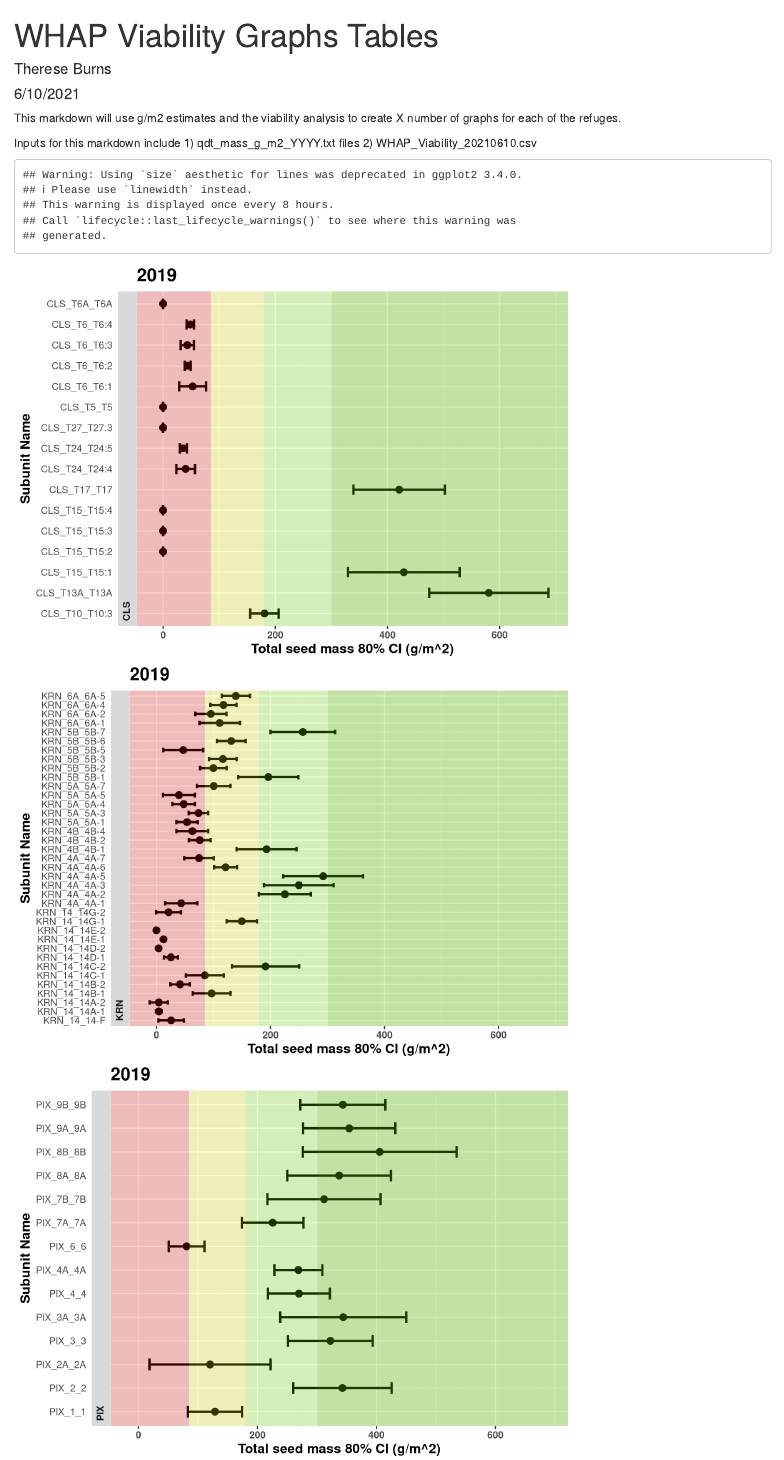
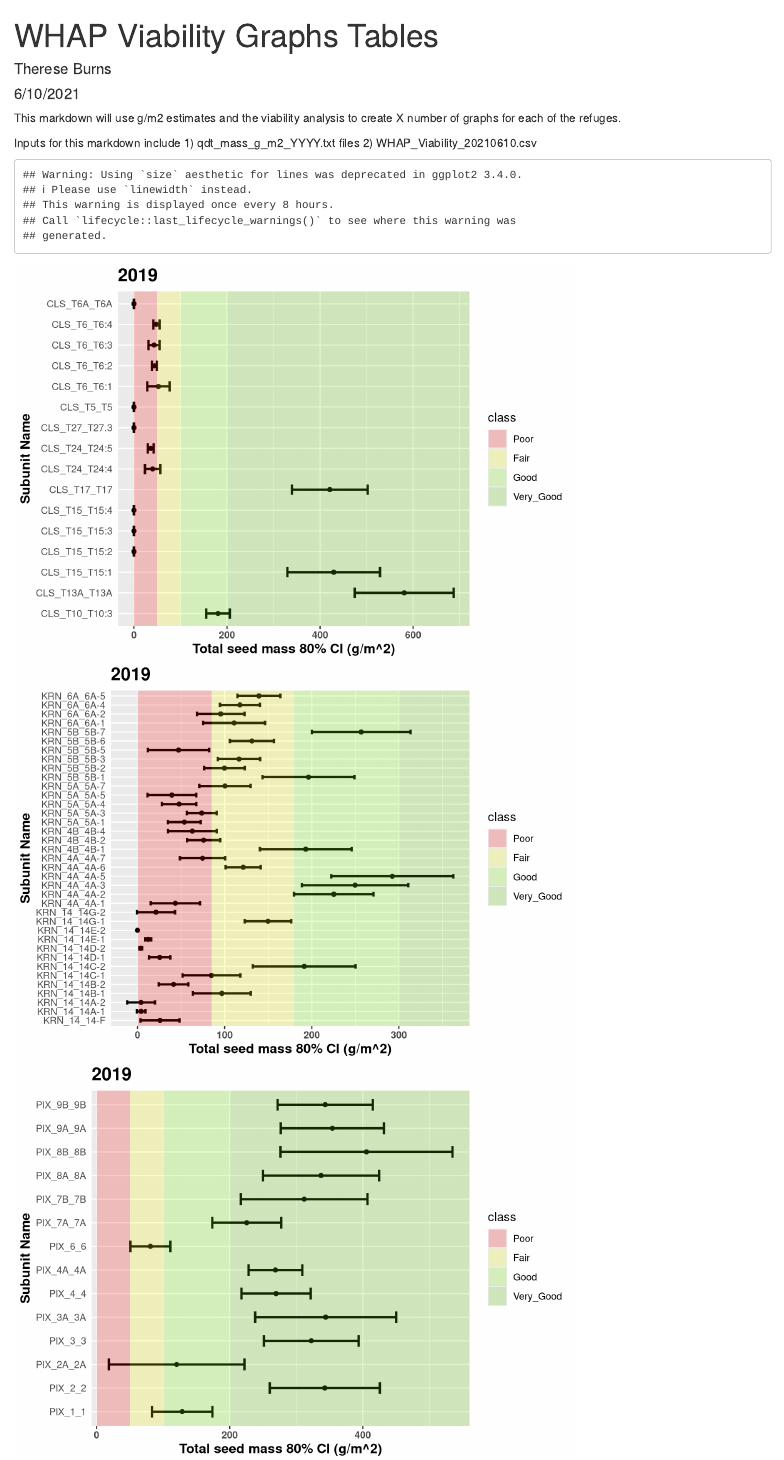
Before and after one commit to tyburns/WHAPDataAnalysis, an R Markdown document (WHAP_viability_graphs_tables.Rmd): the page in a window 1100 px wide, from its top. Rendered offline with R 4.5, knitr and Pandoc, with nearby package versions.

Commit message:
I added rows to the viability clas boundaries for the script to run. I simply repeated the row for PIX and changed LIT names to have a complete set of LITs.
I modified the graphing script, including a correction to a mistake I had in my original graph script in the WHAPmain_scripts. The original was not corrected yet.

The nes script seems to work and it produces a separate graph for each LIT. Each graph becomes an element of an output list.

````diff
--- a/WHAP_Viability_20210610.csv
+++ b/WHAP_Viability_20210610.csv
@@ -1,3 +1,6 @@
-LIT,Species,Poor,Fair,Good,Very Good
+LIT,Species,Poor,Fair,Good,Very_Good
 KRN,st_g_m2,0,85,180,300
 PIX,st_g_m2,0,50,100,200
+SAC,st_g_m2,0,50,100,200
+CLS,st_g_m2,0,50,100,200
+SLW,st_g_m2,0,50,100,200
--- a/WHAP_viability_graphs_tables.Rmd
+++ b/WHAP_viability_graphs_tables.Rmd
@@ -3,6 +3,8 @@ title: "WHAP Viability Graphs Tables"
 author: "Therese Burns"
 date: "6/10/2021"
 output: html_document
+editor_options:
+  chunk_output_type: console
 ---
 This markdown will use g/m2 estimates and the viability analysis to create X number of graphs for each of the refuges.
 
@@ -25,44 +27,66 @@ library(knitr)
 library(kableExtra)
 ```
 
-```{r}
+
+```{r viabilityClasses}
+
+viaClass <- read.csv("WHAP_Viability_20210610.csv") %>%
+  pivot_longer(cols = c(Poor, Fair, Good, Very_Good),
+               names_to = "class",
+               values_to = "lower_bound") %>%
+  pivot_wider(names_from = LIT,
+              values_from = lower_bound) %>%
+  mutate(class = fct_reorder(class, KRN, mean),
+         class_color = c("red", "yellow", "chartreuse", "chartreuse3"),
+         class = factor(class, ordered = TRUE))
+
+
+```
+
+
+```{r viabilityGraph2019}
+
+
 gm2_2019 <-read.csv("qdt_mass_g_m2_2019.txt")
-for (i in 1:length(unique(gm2_2019$LIT))) {
-  v_plot_2019 <- ggplot(data = gm2_2019 %>% arrange(LIT, tot_g_m2),
-                 aes(x = subunit_ID,
-                     y = tot_g_m2,
-                     ymin = CI80lwr,
-                     ymax = CI80upr,
-                     group = LIT)) +
-    ggtitle("2019")+
-    geom_pointrange()+
-    xlab('Subunit Name') + ylab("Total seed mass 80% CI (g/m^2)") +
+
+via_plots_2019 <- list()
+
+for (i in unique(gm2_2019$LIT)) { # this has to be modified if you want to cover more than one species
+
+  data_i <- gm2_2019 %>% dplyr::filter(LIT == i)
+
+  via_plots_2019[[i]] <- ggplot(data = data_i %>% arrange(tot_g_m2),
+                              aes(x = subunit_ID,
+                                  y = tot_g_m2)) +
+    ggtitle("2019") +
+    geom_point() +
+    xlab('Subunit Name') +
+    ylab("Total seed mass 80% CI (g/m^2)") +
     geom_errorbar(aes(ymin = CI80lwr, ymax = CI80upr), width = 0.5, cex = 1) +
     theme(plot.title = element_text(size = 16, face = "bold"),
-          #        axis.text.y = element_blank(),
           axis.ticks.y = element_blank(),
           axis.text.x = element_text(face = "bold"),
           axis.title = element_text(size = 12, face = "bold"),
           strip.text.y = element_text(hjust = 0, vjust = 1, angle = 180, face = "bold")) +
-    #  scale_y_log10() +
-    coord_flip() +
-    facet_wrap_paginate(~LIT,
-                        strip.position = "left",
-                        nrow = 1,
-                        ncol = 1,
-                        scales = "free_y",
-                        page = i)+
-  #    geom_rect(viability, mapping = aes(xmin = -Inf, xmax = Inf, ymin = b$Poor, ymax =b$Fair, alpha = .2, fill = "red") )
-    annotate("rect", xmin = -Inf, xmax = Inf, ymin = -Inf, ymax = 85, alpha = .2, fill = "red")+
-    annotate("rect", xmin = -Inf, xmax = Inf, ymin = 85, ymax = 180, alpha = .2, fill = "yellow")+
-    annotate("rect", xmin = -Inf, xmax = Inf, ymin = 180, ymax = 300, alpha = .2, fill = "chartreuse")+
-    annotate("rect", xmin = -Inf, xmax = Inf, ymin = 300, ymax = Inf, alpha = .3, fill = "chartreuse3")
-  print(v_plot_2019)
+    geom_rect(data = viaClass, aes(NULL,
+                                   NULL,
+                                   xmin = -Inf,
+                                   xmax = Inf,
+                                   fill = class),
+              ymin = unlist(viaClass[, i]),
+              ymax = unlist(c(viaClass[-1, i], Inf))) +
+    scale_fill_manual(values = alpha(c("red", "yellow", "chartreuse", "chartreuse3"), 0.2)) +
+    coord_flip()
+
+  print(via_plots_2019[[i]])
 }
 
 
 ```
-```{r}
+
+
+
+```{r viabilityGraph2020}
 gm2_2020 <-read.csv("qdt_mass_g_m2_2020.txt")
 viability <-read.csv("WHAP_Viability_20210610.csv")
 for (i in 1:length(unique(gm2_2020$LIT))) {
````
